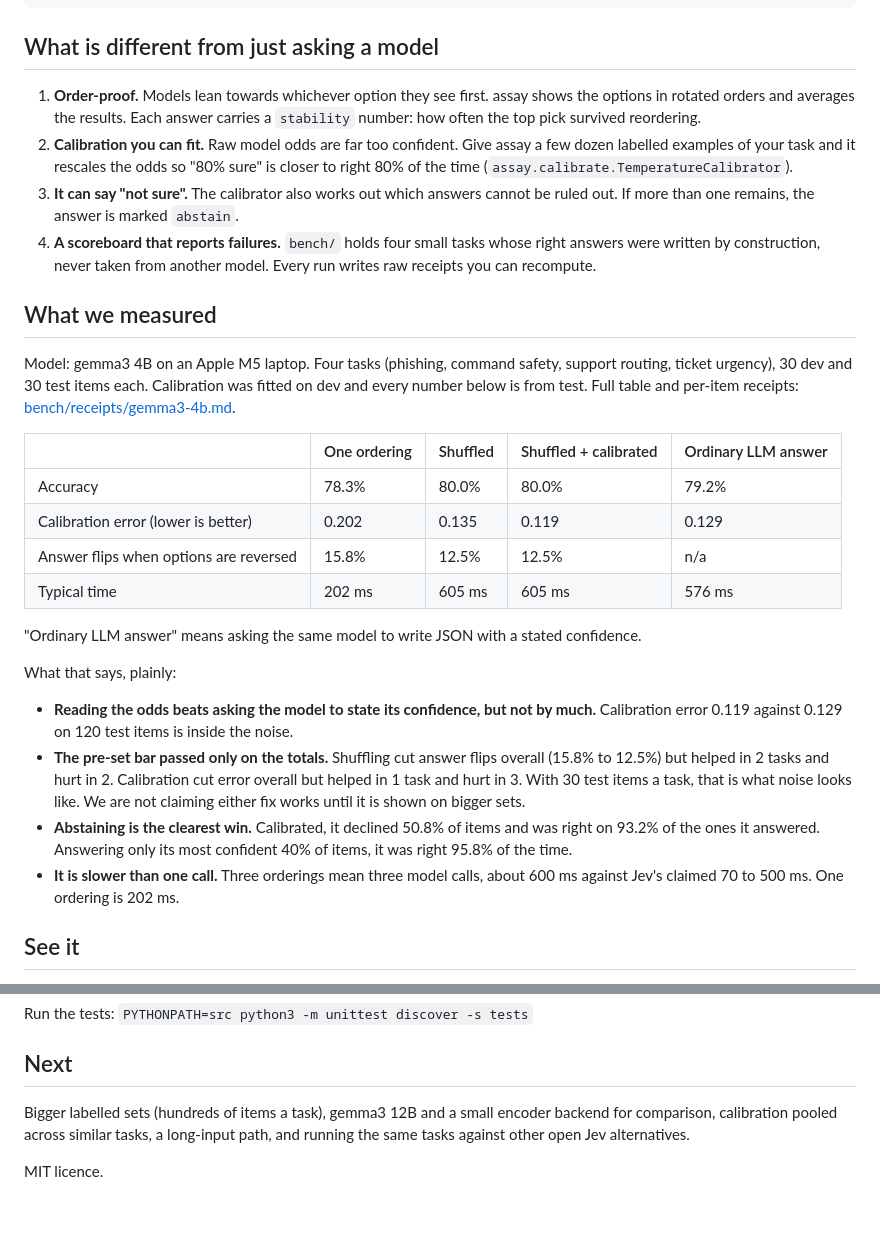
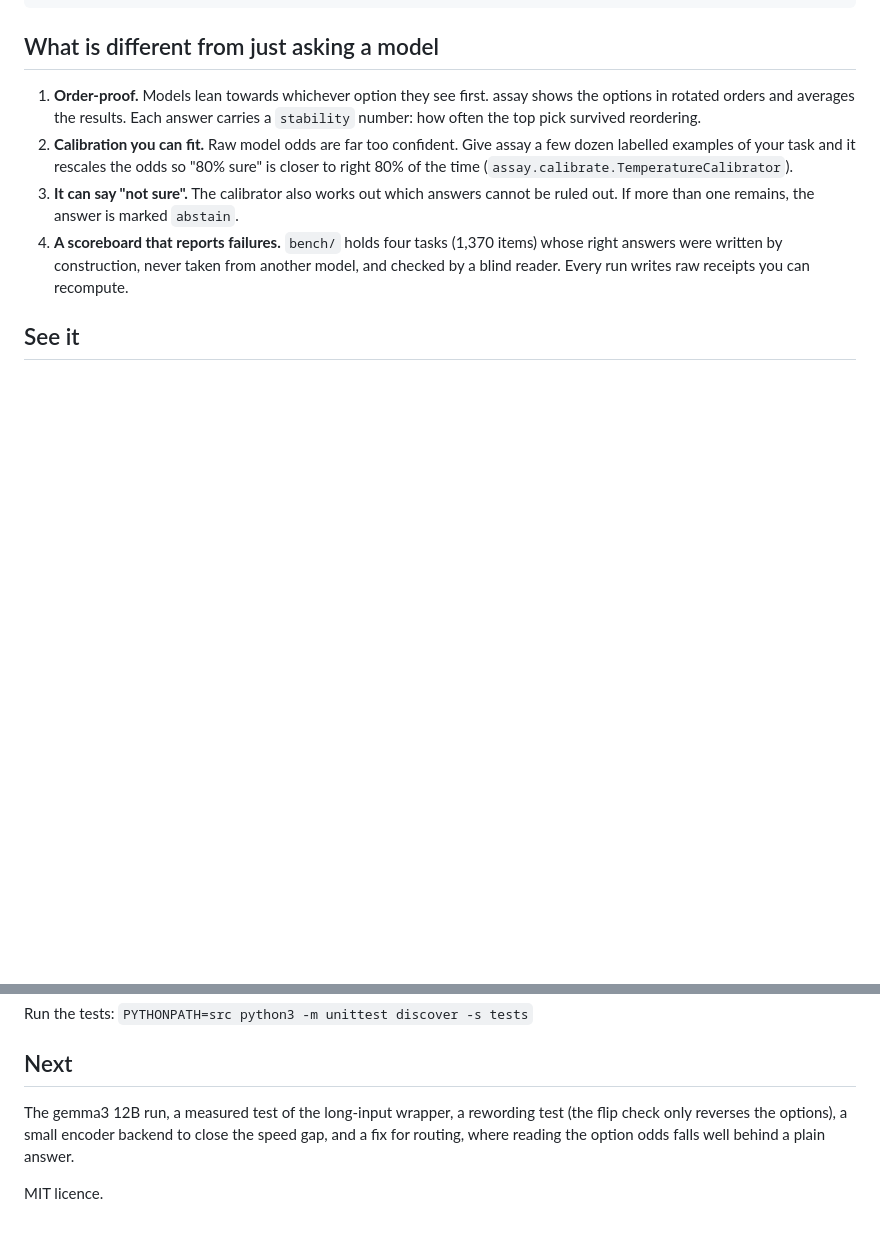
Before and after one commit to patkusch/assay, a Markdown page: README.md, 2 parts joined by grey strips. Rendered like a GitHub page; blank space fills up the shorter version.

```diff
--- a/README.md
+++ b/README.md
@@ -44,27 +44,7 @@ print(answer.value, answer.confidence, answer.stability, answer.abstain)
 1. **Order-proof.** Models lean towards whichever option they see first. assay shows the options in rotated orders and averages the results. Each answer carries a `stability` number: how often the top pick survived reordering.
 2. **Calibration you can fit.** Raw model odds are far too confident. Give assay a few dozen labelled examples of your task and it rescales the odds so "80% sure" is closer to right 80% of the time (`assay.calibrate.TemperatureCalibrator`).
 3. **It can say "not sure".** The calibrator also works out which answers cannot be ruled out. If more than one remains, the answer is marked `abstain`.
-4. **A scoreboard that reports failures.** `bench/` holds four small tasks whose right answers were written by construction, never taken from another model. Every run writes raw receipts you can recompute.
-
-## What we measured
-
-Model: gemma3 4B on an Apple M5 laptop. Four tasks (phishing, command safety, support routing, ticket urgency), 30 dev and 30 test items each. Calibration was fitted on dev and every number below is from test. Full table and per-item receipts: [bench/receipts/gemma3-4b.md](bench/receipts/gemma3-4b.md).
-
-| | One ordering | Shuffled | Shuffled + calibrated | Ordinary LLM answer |
-|---|---|---|---|---|
-| Accuracy | 78.3% | 80.0% | 80.0% | 79.2% |
-| Calibration error (lower is better) | 0.202 | 0.135 | 0.119 | 0.129 |
-| Answer flips when options are reversed | 15.8% | 12.5% | 12.5% | n/a |
-| Typical time | 202 ms | 605 ms | 605 ms | 576 ms |
-
-"Ordinary LLM answer" means asking the same model to write JSON with a stated confidence.
-
-What that says, plainly:
-
-- **Reading the odds beats asking the model to state its confidence, but not by much.** Calibration error 0.119 against 0.129 on 120 test items is inside the noise.
-- **The pre-set bar passed only on the totals.** Shuffling cut answer flips overall (15.8% to 12.5%) but helped in 2 tasks and hurt in 2. Calibration cut error overall but helped in 1 task and hurt in 3. With 30 test items a task, that is what noise looks like. We are not claiming either fix works until it is shown on bigger sets.
-- **Abstaining is the clearest win.** Calibrated, it declined 50.8% of items and was right on 93.2% of the ones it answered. Answering only its most confident 40% of items, it was right 95.8% of the time.
-- **It is slower than one call.** Three orderings mean three model calls, about 600 ms against Jev's claimed 70 to 500 ms. One ordering is 202 ms.
+4. **A scoreboard that reports failures.** `bench/` holds four tasks (1,370 items) whose right answers were written by construction, never taken from another model, and checked by a blind reader. Every run writes raw receipts you can recompute.
 
 ## See it
 
@@ -109,6 +123,6 @@ Run the tests: `PYTHONPATH=src python3 -m unittest discover -s tests`
 
 ## Next
 
-Bigger labelled sets (hundreds of items a task), gemma3 12B and a small encoder backend for comparison, calibration pooled across similar tasks, a long-input path, and running the same tasks against other open Jev alternatives.
+The gemma3 12B run, a measured test of the long-input wrapper, a rewording test (the flip check only reverses the options), a small encoder backend to close the speed gap, and a fix for routing, where reading the option odds falls well behind a plain answer.
 
 MIT licence.
```
Also changed, not shown: other parts of README.md (+42 -8 lines).
